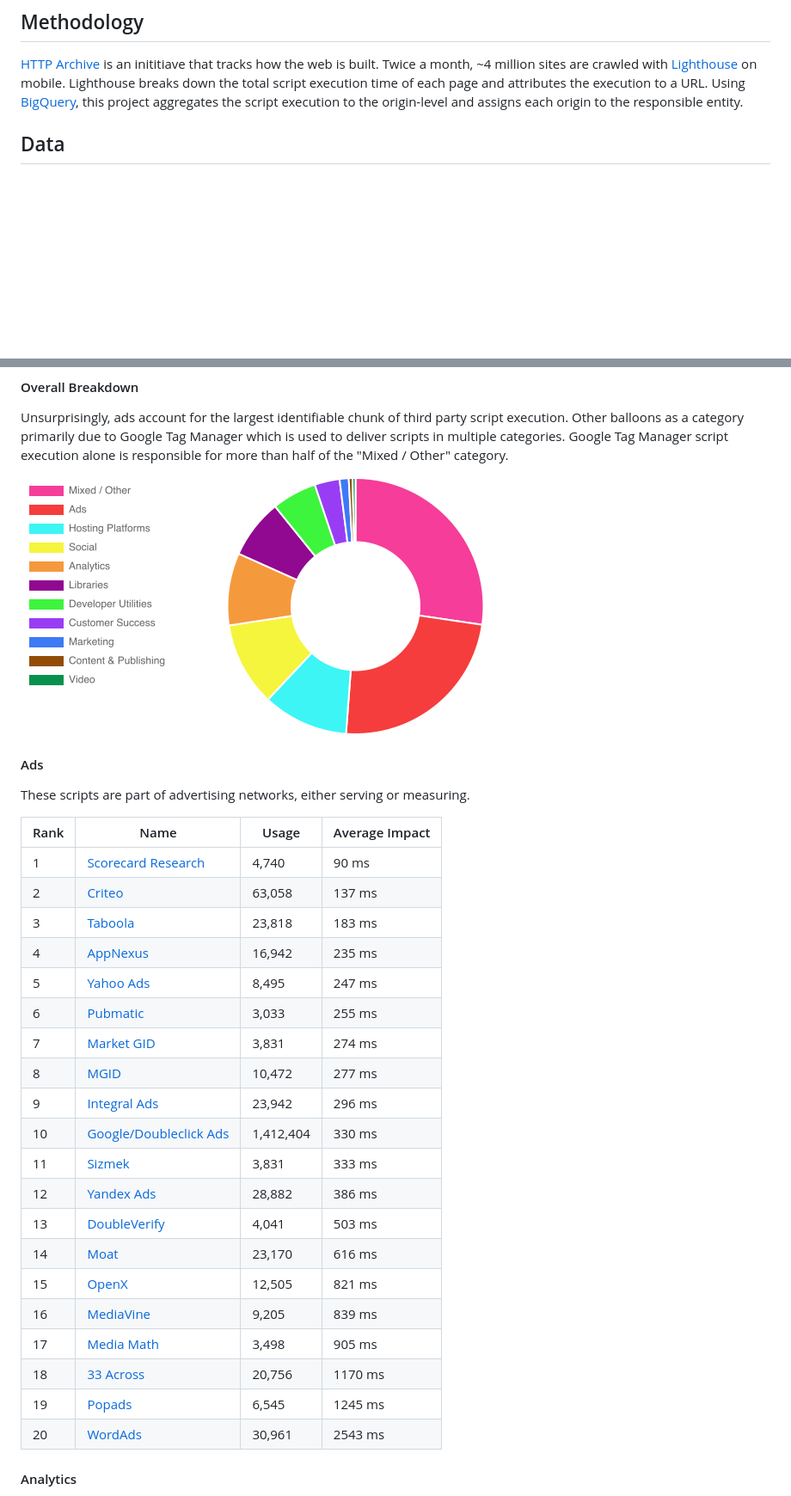
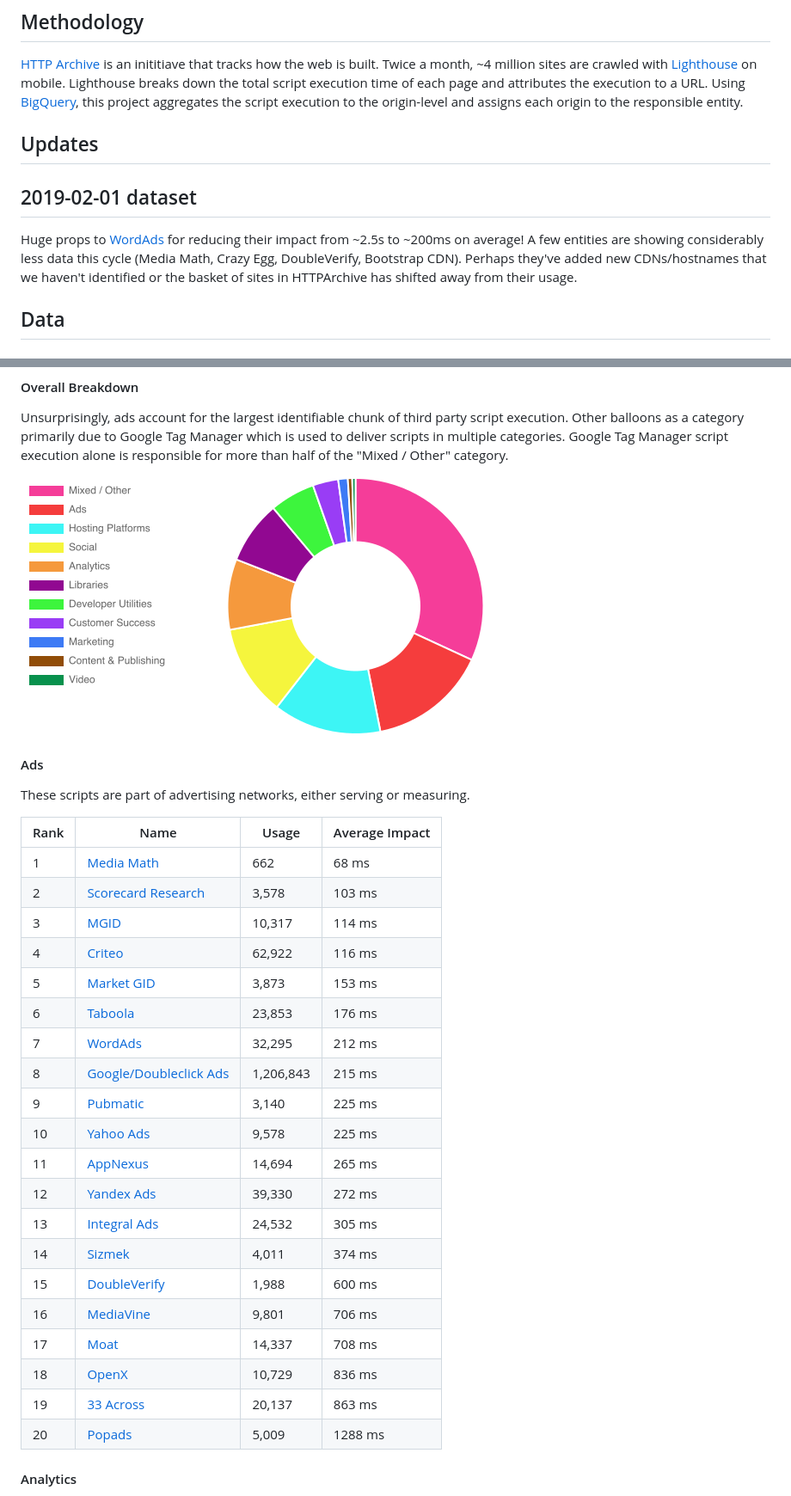
Before and after one commit to patrickhulce/third-party-web, a Markdown page: README.md, 2 parts joined by grey strips. Shown: that part at 86% size. GitHub-like rendering; pictures changed too: by-category.png; blank space fills up the shorter version.

Commit message:
feat: add february 2019 data

```diff
--- a/README.md
+++ b/README.md
@@ -36,6 +37,12 @@ This document is a summary of which third party scripts are most responsible for
 ## Methodology
 
 [HTTP Archive](https://httparchive.org/) is an inititiave that tracks how the web is built. Twice a month, ~4 million sites are crawled with [Lighthouse](https://github.com/GoogleChrome/lighthouse) on mobile. Lighthouse breaks down the total script execution time of each page and attributes the execution to a URL. Using [BigQuery](https://cloud.google.com/bigquery/), this project aggregates the script execution to the origin-level and assigns each origin to the responsible entity.
+
+## Updates
+
+## 2019-02-01 dataset
+
+Huge props to [WordAds](https://wordads.co/) for reducing their impact from ~2.5s to ~200ms on average! A few entities are showing considerably less data this cycle (Media Math, Crazy Egg, DoubleVerify, Bootstrap CDN). Perhaps they've added new CDNs/hostnames that we haven't identified or the basket of sites in HTTPArchive has shifted away from their usage.
 
 ## Data
 
@@ -72,26 +79,26 @@ These scripts are part of advertising networks, either serving or measuring.
 
 | Rank | Name                                                           | Usage     | Average Impact |
 | ---- | -------------------------------------------------------------- | --------- | -------------- |
-| 1    | [Scorecard Research](https://www.scorecardresearch.com/)       | 4,740     | 90 ms          |
-| 2    | [Criteo](https://www.criteo.com/)                              | 63,058    | 137 ms         |
-| 3    | [Taboola](https://www.taboola.com/)                            | 23,818    | 183 ms         |
-| 4    | [AppNexus](https://www.appnexus.com/)                          | 16,942    | 235 ms         |
-| 5    | [Yahoo Ads](https://www.media.net/)                            | 8,495     | 247 ms         |
-| 6    | [Pubmatic](https://pubmatic.com/)                              | 3,033     | 255 ms         |
-| 7    | [Market GID](https://www.marketgid.com/)                       | 3,831     | 274 ms         |
-| 8    | [MGID](https://www.mgid.com/)                                  | 10,472    | 277 ms         |
-| 9    | [Integral Ads](https://integralads.com/uk/)                    | 23,942    | 296 ms         |
-| 10   | [Google/Doubleclick Ads](https://www.doubleclickbygoogle.com/) | 1,412,404 | 330 ms         |
-| 11   | [Sizmek](https://www.sizmek.com/)                              | 3,831     | 333 ms         |
-| 12   | [Yandex Ads](https://yandex.com/adv/)                          | 28,882    | 386 ms         |
-| 13   | [DoubleVerify](https://www.doubleverify.com/)                  | 4,041     | 503 ms         |
-| 14   | [Moat](https://moat.com/)                                      | 23,170    | 616 ms         |
-| 15   | [OpenX](https://www.openx.com/)                                | 12,505    | 821 ms         |
-| 16   | [MediaVine](https://www.mediavine.com/)                        | 9,205     | 839 ms         |
-| 17   | [Media Math](http://www.mediamath.com/)                        | 3,498     | 905 ms         |
-| 18   | [33 Across](https://33across.com/)                             | 20,756    | 1170 ms        |
-| 19   | [Popads](https://www.popads.net/)                              | 6,545     | 1245 ms        |
-| 20   | [WordAds](https://wordads.co/)                                 | 30,961    | 2543 ms        |
+| 1    | [Media Math](http://www.mediamath.com/)                        | 662       | 68 ms          |
+| 2    | [Scorecard Research](https://www.scorecardresearch.com/)       | 3,578     | 103 ms         |
+| 3    | [MGID](https://www.mgid.com/)                                  | 10,317    | 114 ms         |
+| 4    | [Criteo](https://www.criteo.com/)                              | 62,922    | 116 ms         |
+| 5    | [Market GID](https://www.marketgid.com/)                       | 3,873     | 153 ms         |
+| 6    | [Taboola](https://www.taboola.com/)                            | 23,853    | 176 ms         |
+| 7    | [WordAds](https://wordads.co/)                                 | 32,295    | 212 ms         |
+| 8    | [Google/Doubleclick Ads](https://www.doubleclickbygoogle.com/) | 1,206,843 | 215 ms         |
+| 9    | [Pubmatic](https://pubmatic.com/)                              | 3,140     | 225 ms         |
+| 10   | [Yahoo Ads](https://www.media.net/)                            | 9,578     | 225 ms         |
+| 11   | [AppNexus](https://www.appnexus.com/)                          | 14,694    | 265 ms         |
+| 12   | [Yandex Ads](https://yandex.com/adv/)                          | 39,330    | 272 ms         |
+| 13   | [Integral Ads](https://integralads.com/uk/)                    | 24,532    | 305 ms         |
+| 14   | [Sizmek](https://www.sizmek.com/)                              | 4,011     | 374 ms         |
+| 15   | [DoubleVerify](https://www.doubleverify.com/)                  | 1,988     | 600 ms         |
+| 16   | [MediaVine](https://www.mediavine.com/)                        | 9,801     | 706 ms         |
+| 17   | [Moat](https://moat.com/)                                      | 14,337    | 708 ms         |
+| 18   | [OpenX](https://www.openx.com/)                                | 10,729    | 836 ms         |
+| 19   | [33 Across](https://33across.com/)                             | 20,137    | 863 ms         |
+| 20   | [Popads](https://www.popads.net/)                              | 5,009     | 1288 ms        |
 
 <a name="analytics"></a>
 
```
Also changed, not shown: other parts of README.md (+182 -169 lines), lib/2019-02-01.md (added, +1 -0 lines), 1 other file.
